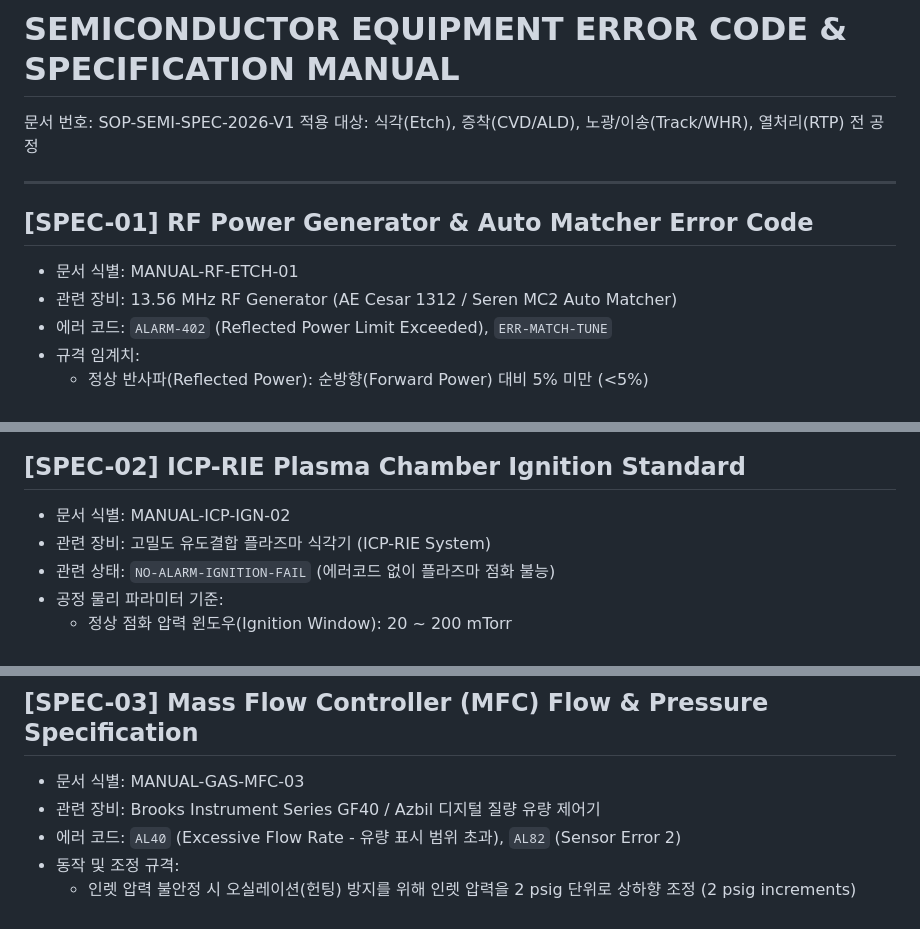
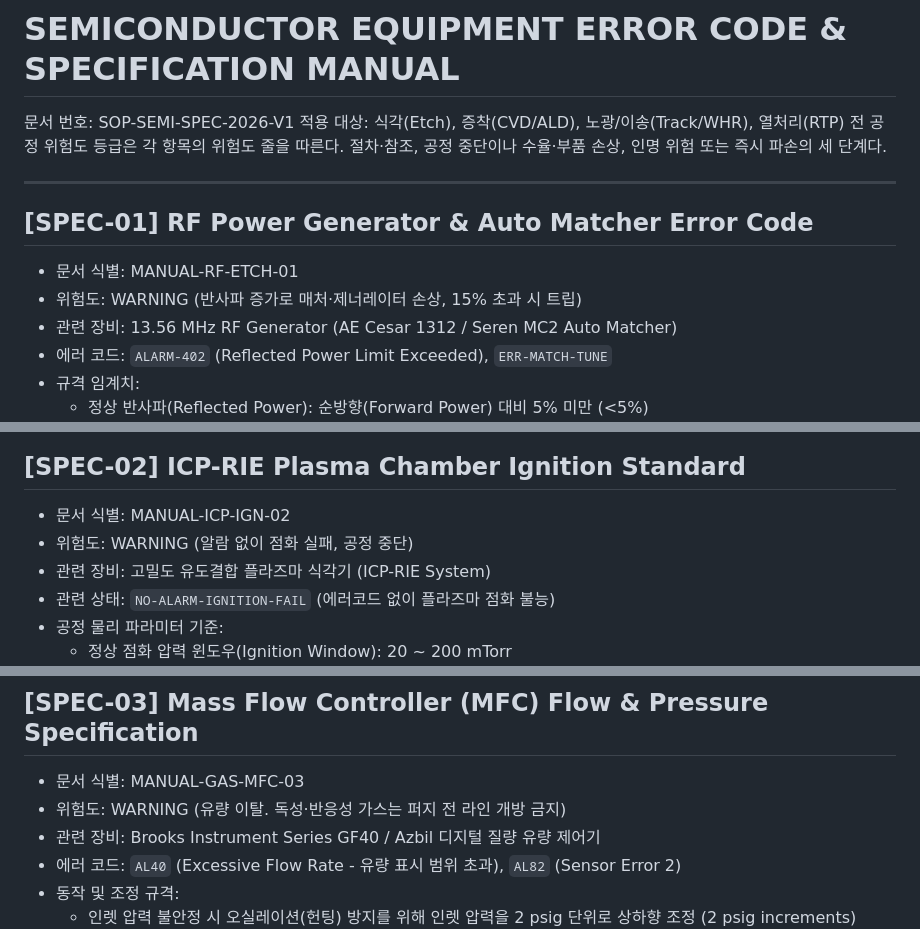
Before and after one commit to JongDo737/real-time-trouble-shooting, a Markdown page: rag_pipeline/data/semiconductor_error_manual.md, 3 parts joined by grey strips. Rendered like a GitHub page.

Commit message:
data 위험도등급추가

```diff
--- a/rag_pipeline/data/semiconductor_error_manual.md
+++ b/rag_pipeline/data/semiconductor_error_manual.md
@@ -1,11 +1,13 @@
 # SEMICONDUCTOR EQUIPMENT ERROR CODE & SPECIFICATION MANUAL
 문서 번호: SOP-SEMI-SPEC-2026-V1
 적용 대상: 식각(Etch), 증착(CVD/ALD), 노광/이송(Track/WHR), 열처리(RTP) 전 공정
+위험도 등급은 각 항목의 위험도 줄을 따른다. 절차·참조, 공정 중단이나 수율·부품 손상, 인명 위험 또는 즉시 파손의 세 단계다.
 
 ---
 
 ## [SPEC-01] RF Power Generator & Auto Matcher Error Code
 - 문서 식별: MANUAL-RF-ETCH-01
+- 위험도: WARNING (반사파 증가로 매처·제너레이터 손상, 15% 초과 시 트립)
 - 관련 장비: 13.56 MHz RF Generator (AE Cesar 1312 / Seren MC2 Auto Matcher)
 - 에러 코드: `ALARM-402` (Reflected Power Limit Exceeded), `ERR-MATCH-TUNE`
 - 규격 임계치:
@@ -23,6 +25,7 @@
 
 ## [SPEC-02] ICP-RIE Plasma Chamber Ignition Standard
 - 문서 식별: MANUAL-ICP-IGN-02
+- 위험도: WARNING (알람 없이 점화 실패, 공정 중단)
 - 관련 장비: 고밀도 유도결합 플라즈마 식각기 (ICP-RIE System)
 - 관련 상태: `NO-ALARM-IGNITION-FAIL` (에러코드 없이 플라즈마 점화 불능)
 - 공정 물리 파라미터 기준:
@@ -36,6 +39,7 @@
 
 ## [SPEC-03] Mass Flow Controller (MFC) Flow & Pressure Specification
 - 문서 식별: MANUAL-GAS-MFC-03
+- 위험도: WARNING (유량 이탈. 독성·반응성 가스는 퍼지 전 라인 개방 금지)
 - 관련 장비: Brooks Instrument Series GF40 / Azbil 디지털 질량 유량 제어기
 - 에러 코드: `AL40` (Excessive Flow Rate - 유량 표시 범위 초과), `AL82` (Sensor Error 2)
 - 동작 및 조정 규격:
```
Also changed, not shown: other parts of rag_pipeline/data/semiconductor_error_manual.md (+27 -0 lines).
